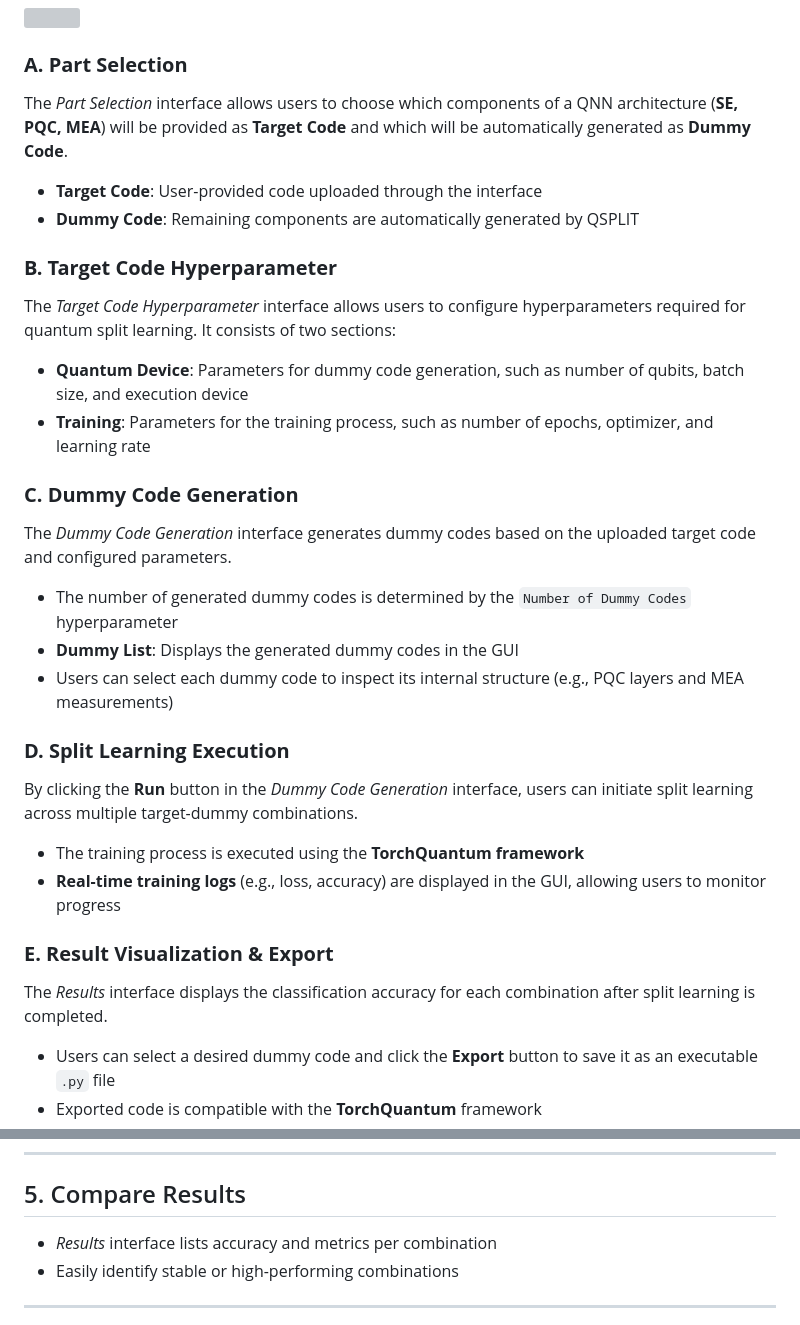
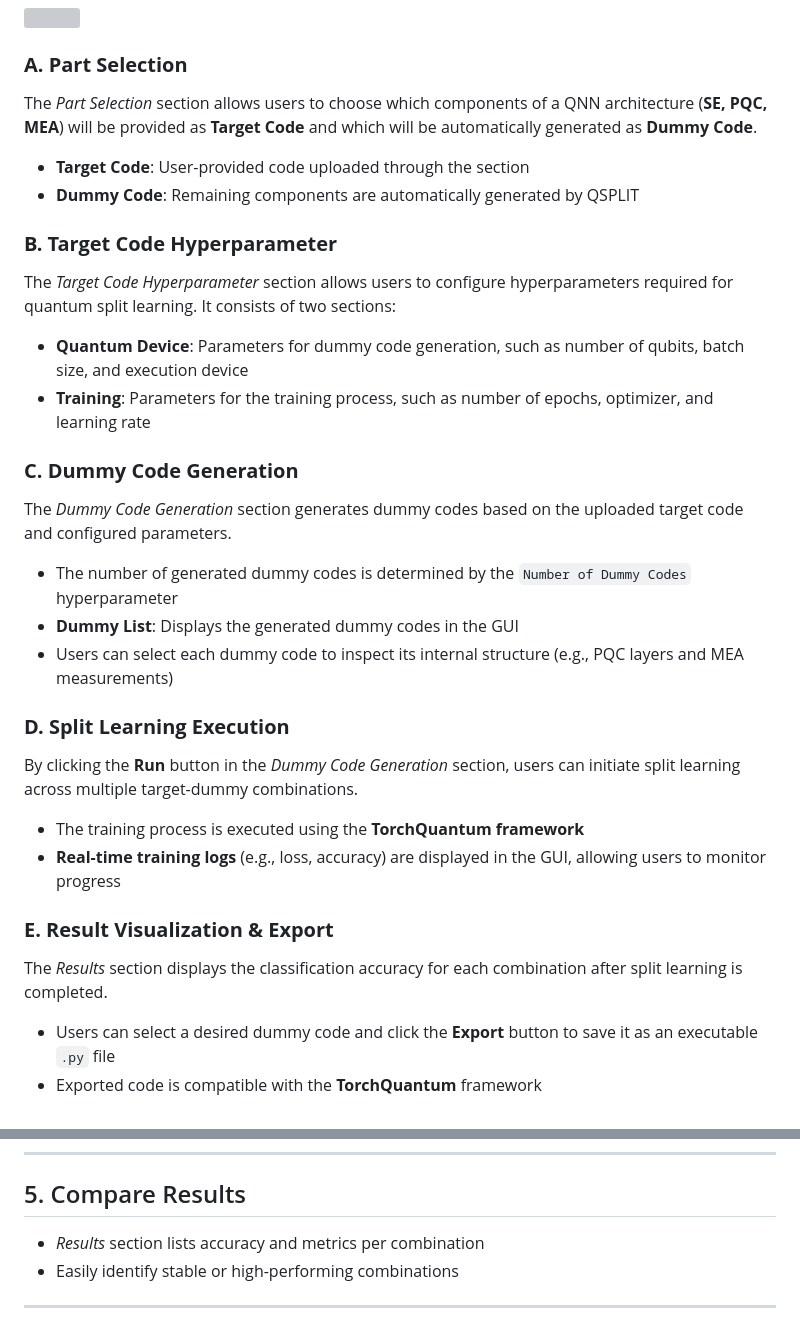
Before and after one commit to JJowoo/QSPLIT1, a Markdown page: README.md, 2 parts joined by grey strips. GitHub-like rendering; grey boxes are pictures that could not be loaded.

Commit message:
Refine README.md
Updated section headings in README for consistency.

```diff
--- a/README.md
+++ b/README.md
@@ -6,21 +6,21 @@
 ![](https://cdn.discordapp.com/attachments/1149758290566324276/1413580984791728210/Fig3_5.png?ex=68bc7361&is=68bb21e1&hm=c14ab1c6fe1d8323752827ade7ba7a90948a7148456835e33bb7e9d758c05bc2&)
 
 ### **A. Part Selection**
-The *Part Selection* interface allows users to choose which components of a QNN architecture (**SE, PQC, MEA**) will be provided as **Target Code** and which will be automatically generated as **Dummy Code**.
-- **Target Code**: User-provided code uploaded through the interface
+The *Part Selection* section allows users to choose which components of a QNN architecture (**SE, PQC, MEA**) will be provided as **Target Code** and which will be automatically generated as **Dummy Code**.
+- **Target Code**: User-provided code uploaded through the section
 - **Dummy Code**: Remaining components are automatically generated by QSPLIT
 
 
 
 ### **B. Target Code Hyperparameter**
-The *Target Code Hyperparameter* interface allows users to configure hyperparameters required for quantum split learning. It consists of two sections:
+The *Target Code Hyperparameter* section allows users to configure hyperparameters required for quantum split learning. It consists of two sections:
 - **Quantum Device**: Parameters for dummy code generation, such as number of qubits, batch size, and execution device
 - **Training**: Parameters for the training process, such as number of epochs, optimizer, and learning rate
 
 
 
 ### **C. Dummy Code Generation**
-The *Dummy Code Generation* interface generates dummy codes based on the uploaded target code and configured parameters.
+The *Dummy Code Generation* section generates dummy codes based on the uploaded target code and configured parameters.
 - The number of generated dummy codes is determined by the `Number of Dummy Codes` hyperparameter
 - **Dummy List**: Displays the generated dummy codes in the GUI
 - Users can select each dummy code to inspect its internal structure (e.g., PQC layers and MEA measurements)
@@ -28,14 +28,14 @@ The *Dummy Code Generation* interface generates dummy codes based on the uploade
 
 
 ### **D. Split Learning Execution**
-By clicking the **Run** button in the *Dummy Code Generation* interface, users can initiate split learning across multiple target-dummy combinations.
+By clicking the **Run** button in the *Dummy Code Generation* section, users can initiate split learning across multiple target-dummy combinations.
 - The training process is executed using the **TorchQuantum framework**
 - **Real-time training logs** (e.g., loss, accuracy) are displayed in the GUI, allowing users to monitor progress
 
 
 
 ### **E. Result Visualization & Export**
-The *Results* interface displays the classification accuracy for each combination after split learning is completed.
+The *Results* section displays the classification accuracy for each combination after split learning is completed.
 - Users can select a desired dummy code and click the **Export** button to save it as an executable `.py` file
 - Exported code is compatible with the **TorchQuantum** framework
 - This allows validated QNN components to be reused for **subsequent development**
@@ -110,7 +110,7 @@ flutter run -d chrome
 
 ## 5. Compare Results
 
-- *Results* interface lists accuracy and metrics per combination
+- *Results* section lists accuracy and metrics per combination
 - Easily identify stable or high-performing combinations
 
 ---
```
